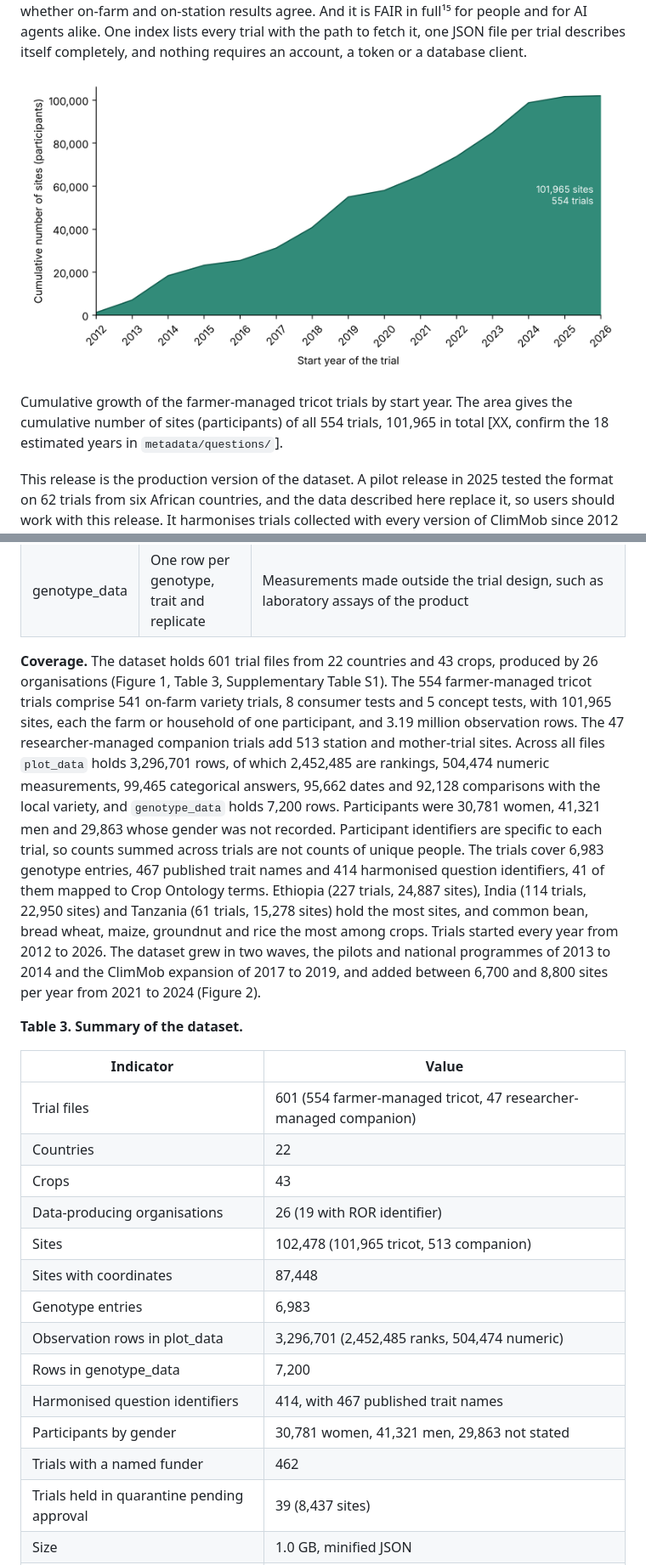
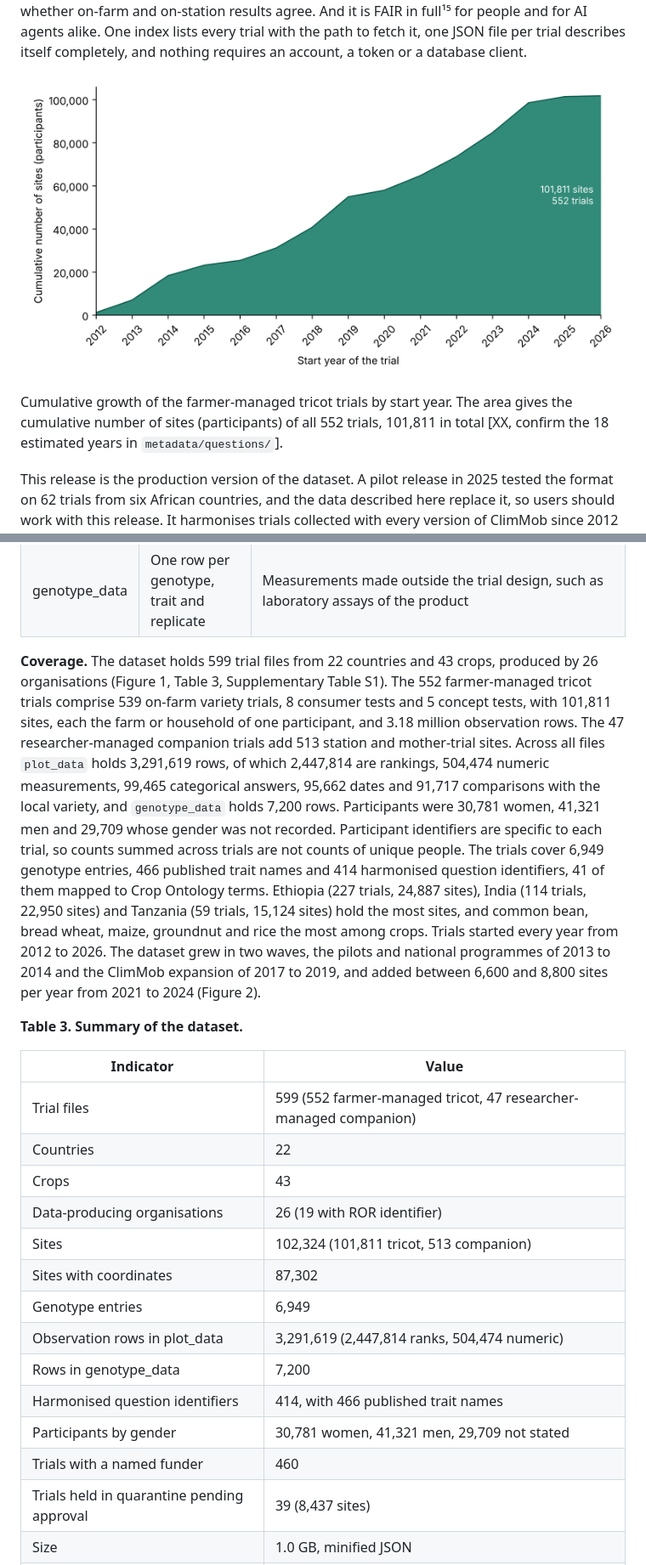
Before and after one commit to AgrDataSci/tricot-data, a Markdown page: docs/paper.md, 2 parts joined by grey strips. Shown at 85% size. GitHub-like rendering; pictures changed too: docs/tricot-sites-cumulative.png.

```diff
--- a/docs/paper.md
+++ b/docs/paper.md
@@ -72,9 +72,9 @@ The data come from the tricot approach, proposed in 2011 for large-scale, decent
 
 Three features follow from the design and set the dataset apart from the trial data breeding programmes usually release. It was built from the bottom up, so the trust of the producers is written into the files. Each trial carries its producer with a ROR identifier, its principal investigator, its contributors and its funder, and credit travels with the data wherever they go. It is wide rather than deep. One trial of 150 farms says little on its own, while several hundred trials on 43 crops across 22 countries let an analyst ask which varieties perform where, how preferences differ between women and men, how performance responds to climate and whether on-farm and on-station results agree. And it is FAIR in full¹⁵ for people and for AI agents alike. One index lists every trial with the path to fetch it, one JSON file per trial describes itself completely, and nothing requires an account, a token or a database client.
 
-![Cumulative growth of the farmer-managed tricot trials by start year. The area gives the cumulative number of sites (participants) of all 554 trials, 101,965 in total \[XX, confirm the 18 estimated years in `metadata/questions/`\].](tricot-sites-cumulative.png)
+![Cumulative growth of the farmer-managed tricot trials by start year. The area gives the cumulative number of sites (participants) of all 552 trials, 101,811 in total \[XX, confirm the 18 estimated years in `metadata/questions/`\].](tricot-sites-cumulative.png)
 
-Cumulative growth of the farmer-managed tricot trials by start year. The area gives the cumulative number of sites (participants) of all 554 trials, 101,965 in total \[XX, confirm the 18 estimated years in `metadata/questions/`\].
+Cumulative growth of the farmer-managed tricot trials by start year. The area gives the cumulative number of sites (participants) of all 552 trials, 101,811 in total \[XX, confirm the 18 estimated years in `metadata/questions/`\].
 
 This release is the production version of the dataset. A pilot release in 2025 tested the format on 62 trials from six African countries, and the data described here replace it, so users should work with this release. It harmonises trials collected with every version of ClimMob since 2012 and partner files into one schema, one naming rule and one licence, and sets the standard for future publications of tricot data from ClimMob. It is also the first release that reaches beyond Africa, to India and Central America, where tricot began.
 
@@ -138,24 +138,24 @@ The release is published on GitHub at AgrDataSci/tricot-data and archived on Zen
 | plot_data     | One row per site, plot, collection moment and trait | site_id, plot (A, B, C or station plot), genotype_name, collection moment and days after planting, trait, trait_id, trait_original, value, value_type (rank, numeric, categorical, date, vs_local, multiple), unit, flag                                                                                                                                                                                                                                                                     |
 | genotype_data | One row per genotype, trait and replicate           | Measurements made outside the trial design, such as laboratory assays of the product                                                                                                                                                                                                                                                                                                                                                                                                         |
 
-**Coverage.** The dataset holds 601 trial files from 22 countries and 43 crops, produced by 26 organisations (Figure 1, Table 3, Supplementary Table S1). The 554 farmer-managed tricot trials comprise 541 on-farm variety trials, 8 consumer tests and 5 concept tests, with 101,965 sites, each the farm or household of one participant, and 3.19 million observation rows. The 47 researcher-managed companion trials add 513 station and mother-trial sites. Across all files `plot_data` holds 3,296,701 rows, of which 2,452,485 are rankings, 504,474 numeric measurements, 99,465 categorical answers, 95,662 dates and 92,128 comparisons with the local variety, and `genotype_data` holds 7,200 rows. Participants were 30,781 women, 41,321 men and 29,863 whose gender was not recorded. Participant identifiers are specific to each trial, so counts summed across trials are not counts of unique people. The trials cover 6,983 genotype entries, 467 published trait names and 414 harmonised question identifiers, 41 of them mapped to Crop Ontology terms. Ethiopia (227 trials, 24,887 sites), India (114 trials, 22,950 sites) and Tanzania (61 trials, 15,278 sites) hold the most sites, and common bean, bread wheat, maize, groundnut and rice the most among crops. Trials started every year from 2012 to 2026. The dataset grew in two waves, the pilots and national programmes of 2013 to 2014 and the ClimMob expansion of 2017 to 2019, and added between 6,700 and 8,800 sites per year from 2021 to 2024 (Figure 2).
+**Coverage.** The dataset holds 599 trial files from 22 countries and 43 crops, produced by 26 organisations (Figure 1, Table 3, Supplementary Table S1). The 552 farmer-managed tricot trials comprise 539 on-farm variety trials, 8 consumer tests and 5 concept tests, with 101,811 sites, each the farm or household of one participant, and 3.18 million observation rows. The 47 researcher-managed companion trials add 513 station and mother-trial sites. Across all files `plot_data` holds 3,291,619 rows, of which 2,447,814 are rankings, 504,474 numeric measurements, 99,465 categorical answers, 95,662 dates and 91,717 comparisons with the local variety, and `genotype_data` holds 7,200 rows. Participants were 30,781 women, 41,321 men and 29,709 whose gender was not recorded. Participant identifiers are specific to each trial, so counts summed across trials are not counts of unique people. The trials cover 6,949 genotype entries, 466 published trait names and 414 harmonised question identifiers, 41 of them mapped to Crop Ontology terms. Ethiopia (227 trials, 24,887 sites), India (114 trials, 22,950 sites) and Tanzania (59 trials, 15,124 sites) hold the most sites, and common bean, bread wheat, maize, groundnut and rice the most among crops. Trials started every year from 2012 to 2026. The dataset grew in two waves, the pilots and national programmes of 2013 to 2014 and the ClimMob expansion of 2017 to 2019, and added between 6,600 and 8,800 sites per year from 2021 to 2024 (Figure 2).
 
 **Table 3. Summary of the dataset.**
 
 | Indicator                                  | Value                                                            |
 |--------------------------------------------|------------------------------------------------------------------|
-| Trial files                                | 601 (554 farmer-managed tricot, 47 researcher-managed companion) |
+| Trial files                                | 599 (552 farmer-managed tricot, 47 researcher-managed companion) |
 | Countries                                  | 22                                                               |
 | Crops                                      | 43                                                               |
 | Data-producing organisations               | 26 (19 with ROR identifier)                                      |
-| Sites                                      | 102,478 (101,965 tricot, 513 companion)                          |
-| Sites with coordinates                     | 87,448                                                           |
-| Genotype entries                           | 6,983                                                            |
-| Observation rows in plot_data              | 3,296,701 (2,452,485 ranks, 504,474 numeric)                     |
+| Sites                                      | 102,324 (101,811 tricot, 513 companion)                          |
+| Sites with coordinates                     | 87,302                                                           |
+| Genotype entries                           | 6,949                                                            |
+| Observation rows in plot_data              | 3,291,619 (2,447,814 ranks, 504,474 numeric)                     |
 | Rows in genotype_data                      | 7,200                                                            |
-| Harmonised question identifiers            | 414, with 467 published trait names                              |
-| Participants by gender                     | 30,781 women, 41,321 men, 29,863 not stated                      |
-| Trials with a named funder                 | 462                                                              |
+| Harmonised question identifiers            | 414, with 466 published trait names                              |
+| Participants by gender                     | 30,781 women, 41,321 men, 29,709 not stated                      |
+| Trials with a named funder                 | 460                                                              |
 | Trials held in quarantine pending approval | 39 (8,437 sites)                                                 |
 | Size                                       | 1.0 GB, minified JSON                                            |
 | Licence                                    | CC0 1.0                                                          |
```
Also changed, not shown: other parts of docs/paper.md (+8 -8 lines), NEWS.md (+1 -0 lines), 6 other files.
